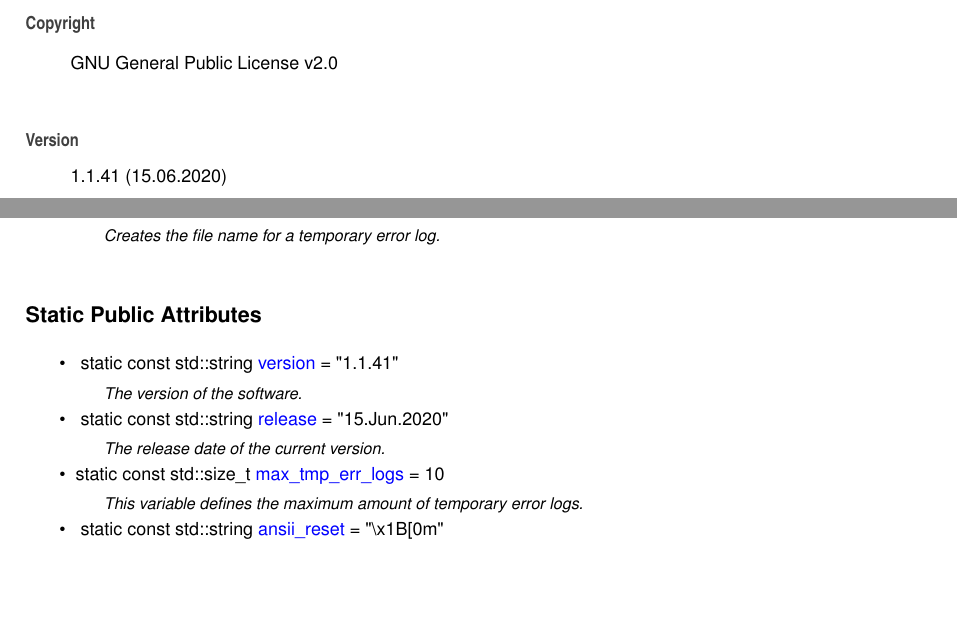
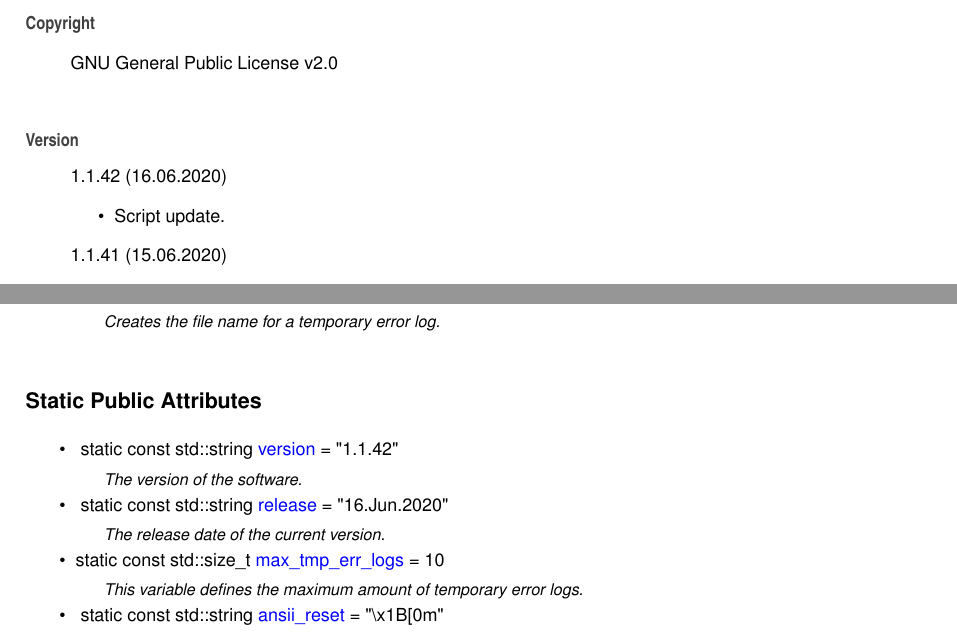
Before and after one commit to Spixmaster/tools, a LaTeX book (doc/latex/refman.tex, which reads doc/latex/index.tex, doc/latex/structtools_1_1Constants.tex): two parts of pages 7 and 15 of 57, joined at a grey line, cut so that both start at the same text, the shorter picture padded with empty space. Compiled offline with pdfLaTeX.

Commit message:
Script update.

```diff
--- a/doc/latex/index.tex
+++ b/doc/latex/index.tex
@@ -5,6 +5,11 @@ Matheus Gabriel Werny de Lima
 G\+NU General Public License v2.\+0
 \end{DoxyCopyright}
 \begin{DoxyVersion}{Version}
+1.\+1.\+42 (16.\+06.\+2020)
+\begin{DoxyItemize}
+\item Script update.
+\end{DoxyItemize}
+
 1.\+1.\+41 (15.\+06.\+2020)
 \begin{DoxyItemize}
 \item Code update.
--- a/doc/latex/structtools_1_1Constants.tex
+++ b/doc/latex/structtools_1_1Constants.tex
@@ -26,10 +26,10 @@ static std\+::string \mbox{\hyperlink{structtools_1_1Constants_a17c6716c618af4cb
 \begin{DoxyCompactItemize}
 \item
 \mbox{\Hypertarget{structtools_1_1Constants_aa584ebf0aaeb6172368f22672114cb25}\label{structtools_1_1Constants_aa584ebf0aaeb6172368f22672114cb25}}
-static const std\+::string \mbox{\hyperlink{structtools_1_1Constants_aa584ebf0aaeb6172368f22672114cb25}{version}} = \char`\"{}1.\+1.\+41\char`\"{}
+static const std\+::string \mbox{\hyperlink{structtools_1_1Constants_aa584ebf0aaeb6172368f22672114cb25}{version}} = \char`\"{}1.\+1.\+42\char`\"{}
 \begin{DoxyCompactList}\small\item\em The version of the software. \end{DoxyCompactList}\item
 \mbox{\Hypertarget{structtools_1_1Constants_ac5ffd7fda51d548727e969911718e560}\label{structtools_1_1Constants_ac5ffd7fda51d548727e969911718e560}}
-static const std\+::string \mbox{\hyperlink{structtools_1_1Constants_ac5ffd7fda51d548727e969911718e560}{release}} = \char`\"{}15.Jun.\+2020\char`\"{}
+static const std\+::string \mbox{\hyperlink{structtools_1_1Constants_ac5ffd7fda51d548727e969911718e560}{release}} = \char`\"{}16.Jun.\+2020\char`\"{}
 \begin{DoxyCompactList}\small\item\em The release date of the current version. \end{DoxyCompactList}\item
 static const std\+::size\+\_\+t \mbox{\hyperlink{structtools_1_1Constants_abf10d9744197b4049b56ca15159c484b}{max\+\_\+tmp\+\_\+err\+\_\+logs}} = 10
 \begin{DoxyCompactList}\small\item\em This variable defines the maximum amount of temporary error logs. \end{DoxyCompactList}\item
```
Also changed, not shown: doc/latex/classtools_1_1SHA256Engine__coll__graph.pdf, doc/latex/classtools_1_1SHA256Engine__inherit__graph.pdf, 7 other files.
